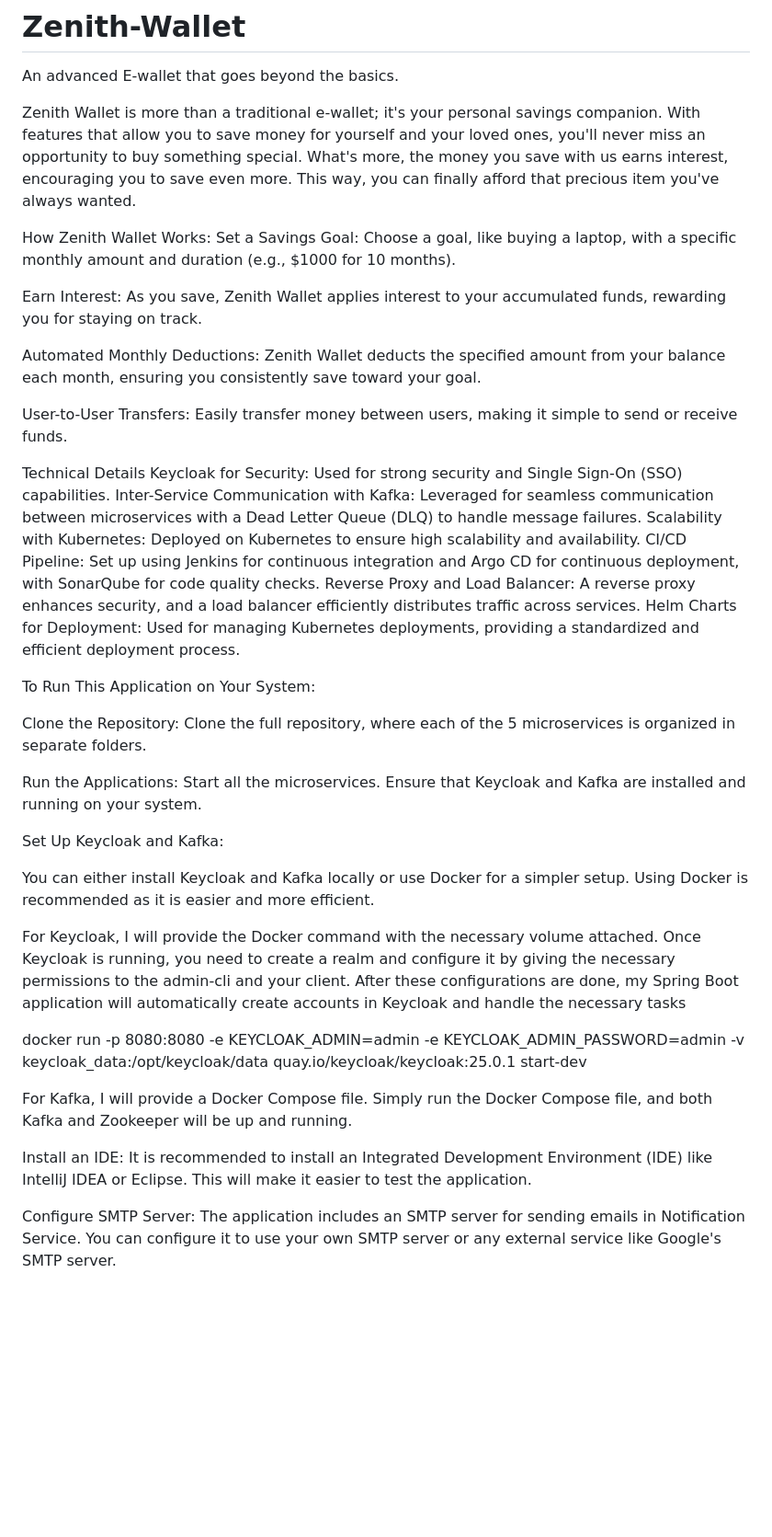
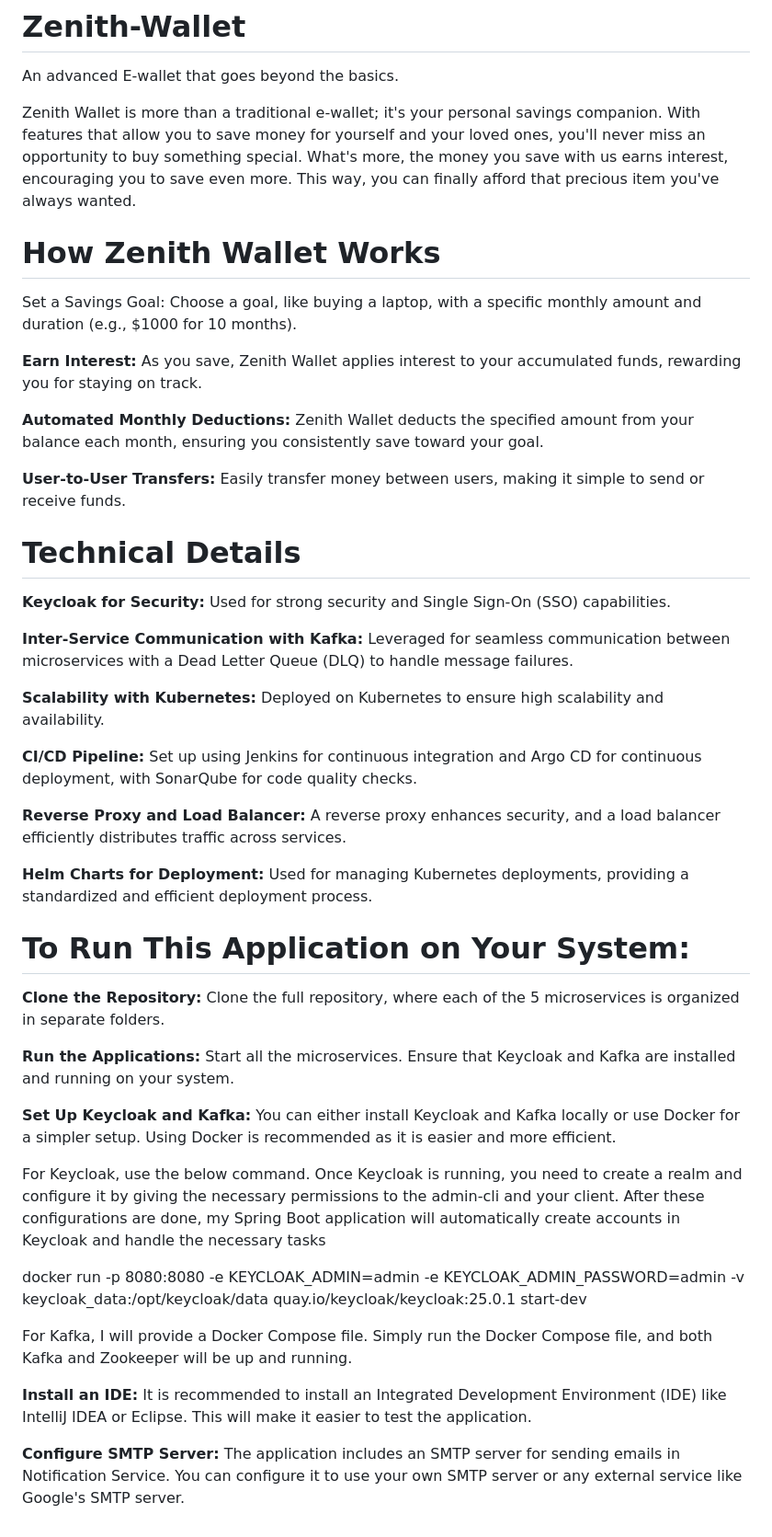
Before and after one commit to sbera717/Zenith-Wallet, a Markdown page: README.md, the part around the change. Shown: that part at 92% size. Rendered like a GitHub page; blank space fills up the shorter version.

```diff
--- a/README.md
+++ b/README.md
@@ -5,39 +5,42 @@ An advanced E-wallet that goes beyond the basics.
 
 Zenith Wallet is more than a traditional e-wallet; it's your personal savings companion. With features that allow you to save money for yourself and your loved ones, you'll never miss an opportunity to buy something special. What's more, the money you save with us earns interest, encouraging you to save even more. This way, you can finally afford that precious item you've always wanted.
 
-How Zenith Wallet Works:
+# **How Zenith Wallet Works**
 Set a Savings Goal: Choose a goal, like buying a laptop, with a specific monthly amount and duration (e.g., $1000 for 10 months).
 
-Earn Interest: As you save, Zenith Wallet applies interest to your accumulated funds, rewarding you for staying on track.
+**Earn Interest:** As you save, Zenith Wallet applies interest to your accumulated funds, rewarding you for staying on track.
 
-Automated Monthly Deductions: Zenith Wallet deducts the specified amount from your balance each month, ensuring you consistently save toward your goal.
+**Automated Monthly Deductions:** Zenith Wallet deducts the specified amount from your balance each month, ensuring you consistently save toward your goal.
 
-User-to-User Transfers: Easily transfer money between users, making it simple to send or receive funds.
+**User-to-User Transfers:** Easily transfer money between users, making it simple to send or receive funds.
 
-Technical Details
-Keycloak for Security: Used for strong security and Single Sign-On (SSO) capabilities.
-Inter-Service Communication with Kafka: Leveraged for seamless communication between microservices with a Dead Letter Queue (DLQ) to handle message failures.
-Scalability with Kubernetes: Deployed on Kubernetes to ensure high scalability and availability.
-CI/CD Pipeline: Set up using Jenkins for continuous integration and Argo CD for continuous deployment, with SonarQube for code quality checks.
-Reverse Proxy and Load Balancer: A reverse proxy enhances security, and a load balancer efficiently distributes traffic across services.
-Helm Charts for Deployment: Used for managing Kubernetes deployments, providing a standardized and efficient deployment process.
+ #                                                                         **Technical Details**
+**Keycloak for Security:** Used for strong security and Single Sign-On (SSO) capabilities.
 
-To Run This Application on Your System:
+**Inter-Service Communication with Kafka:** Leveraged for seamless communication between microservices with a Dead Letter Queue (DLQ) to handle message failures.
 
-Clone the Repository: Clone the full repository, where each of the 5 microservices is organized in separate folders.
+**Scalability with Kubernetes:** Deployed on Kubernetes to ensure high scalability and availability.
 
-Run the Applications: Start all the microservices. Ensure that Keycloak and Kafka are installed and running on your system.
+**CI/CD Pipeline:** Set up using Jenkins for continuous integration and Argo CD for continuous deployment, with SonarQube for code quality checks.
 
-Set Up Keycloak and Kafka:
+**Reverse Proxy and Load Balancer:** A reverse proxy enhances security, and a load balancer efficiently distributes traffic across services.
 
-You can either install Keycloak and Kafka locally or use Docker for a simpler setup. Using Docker is recommended as it is easier and more efficient.
+**Helm Charts for Deployment:** Used for managing Kubernetes deployments, providing a standardized and efficient deployment process.
 
-For Keycloak, I will provide the Docker command with the necessary volume attached. Once Keycloak is running, you need to create a realm and configure it by giving the necessary permissions to the admin-cli and your client. After these configurations are done, my Spring Boot application will automatically create accounts in Keycloak and handle the necessary tasks
+#                                                        **To Run This Application on Your System:**
+
+**Clone the Repository:** Clone the full repository, where each of the 5 microservices is organized in separate folders.
+
+**Run the Applications:** Start all the microservices. Ensure that Keycloak and Kafka are installed and running on your system.
+
+**Set Up Keycloak and Kafka:** You can either install Keycloak and Kafka locally or use Docker for a simpler setup. Using Docker is recommended as it is easier and more efficient.
+
+For Keycloak, use the below command. Once Keycloak is running, you need to create a realm and configure it by giving the necessary permissions to the admin-cli and your client. After these configurations are done, my Spring Boot application will automatically create accounts in Keycloak and handle the necessary tasks
 
 docker run -p 8080:8080 -e KEYCLOAK_ADMIN=admin -e KEYCLOAK_ADMIN_PASSWORD=admin -v keycloak_data:/opt/keycloak/data quay.io/keycloak/keycloak:25.0.1 start-dev
 
 For Kafka, I will provide a Docker Compose file. Simply run the Docker Compose file, and both Kafka and Zookeeper will be up and running.
 
-Install an IDE: It is recommended to install an Integrated Development Environment (IDE) like IntelliJ IDEA or Eclipse. This will make it easier to test the application.
+**Install an IDE:** It is recommended to install an Integrated Development Environment (IDE) like IntelliJ IDEA or Eclipse. This will make it easier to test the application.
 
-Configure SMTP Server: The application includes an SMTP server for sending emails in Notification Service. You can configure it to use your own SMTP server or any external service like Google's SMTP server.
+**Configure SMTP Server:** The application includes an SMTP server for sending emails in Notification Service. You can configure it to use your own SMTP server or any external service like Google's SMTP server.
```
